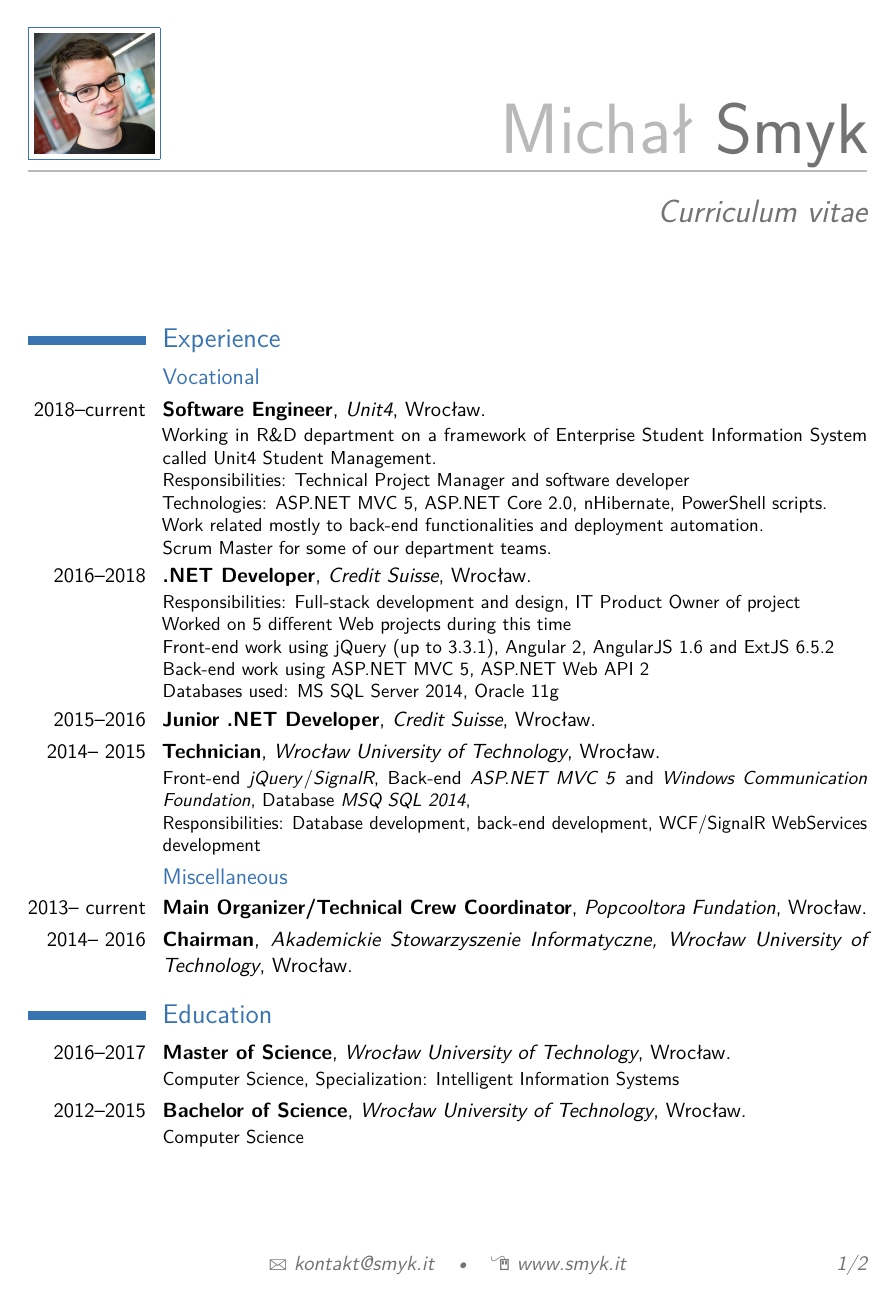
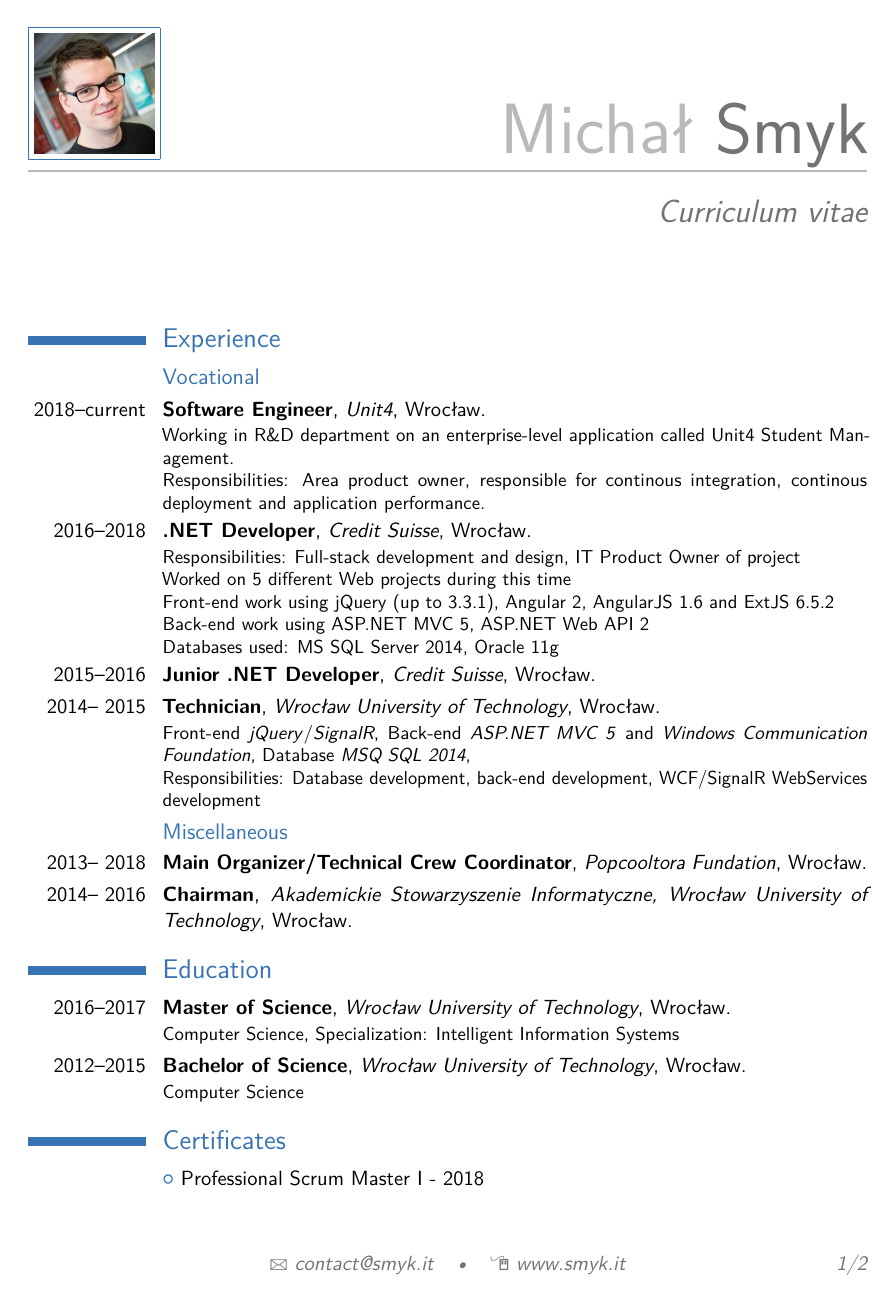
Before and after one commit to Azkel/CV, a LaTeX CV (en.tex): page 1 of 2. Compiled offline with pdfLaTeX.

Commit message:
Updated CV

```diff
--- a/en.tex
+++ b/en.tex
@@ -26,7 +26,7 @@
 % personal data
 \name{Michał}{Smyk}
 \title{Curriculum vitae}                               % optional, remove / comment the line if not wanted
-\email{kontakt@smyk.it}                               % optional, remove / comment the line if not wanted
+\email{contact@smyk.it}                               % optional, remove / comment the line if not wanted
 \homepage{www.smyk.it}                         % optional, remove / comment the line if not wanted
 \photo[64pt][0.4pt]{picture}                       % optional, remove / comment the line if not wanted; '64pt' is the height the picture must be resized to, 0.4pt is the thickness of the frame around it (put it to 0pt for no frame) and 'picture' is the name of the picture file
 
@@ -49,11 +49,8 @@
 \section{Experience}
 \subsection{Vocational}
 \cventry{2018--current}{Software Engineer}{\href{https://www.unit4.com/}{Unit4}}{Wrocław}{}{
-Working in R\&D department on a framework of Enterprise Student Information System called Unit4 Student Management.\newline{}
-Responsibilities: Technical Project Manager and software developer\newline{}
-Technologies: ASP.NET MVC 5, ASP.NET Core 2.0, nHibernate, PowerShell scripts.\newline{}
-Work related mostly to back-end functionalities and deployment automation.\newline{}
-Scrum Master for some of our department teams.
+Working in R\&D department on an enterprise-level application called Unit4 Student Management.\newline{}
+Responsibilities: Area product owner, responsible for continous integration, continous deployment and application performance.
 }
 \cventry{2016--2018}{.NET Developer}{\href{https://www.credit-suisse.com}{Credit Suisse}}{Wrocław}{}{
 	Responsibilities: Full-stack development and design, IT Product Owner of project \newline{}
@@ -68,7 +65,7 @@ Front-end \textit{jQuery}/\textit{SignalR}, Back-end \textit{ASP.NET MVC 5} and
 Responsibilities: Database development, back-end development, WCF/SignalR WebServices development
 }
 \subsection{Miscellaneous}
-\cventry{2013-- current}{Main Organizer/Technical Crew Coordinator}{\href{http://popcooltura.pl/}{Popcooltora Fundation}}{Wrocław}{}{}
+\cventry{2013-- 2018}{Main Organizer/Technical Crew Coordinator}{\href{http://popcooltura.pl/}{Popcooltora Fundation}}{Wrocław}{}{}
 \cventry{2014-- 2016}{Chairman}{\href{https://asi.wroclaw.pl/}{Akademickie Stowarzyszenie Informatyczne}, Wrocław University of Technology}{Wrocław}{}{}
 
 \section{Education}
```
Also changed, not shown: en.tex (13 more changed lines).
